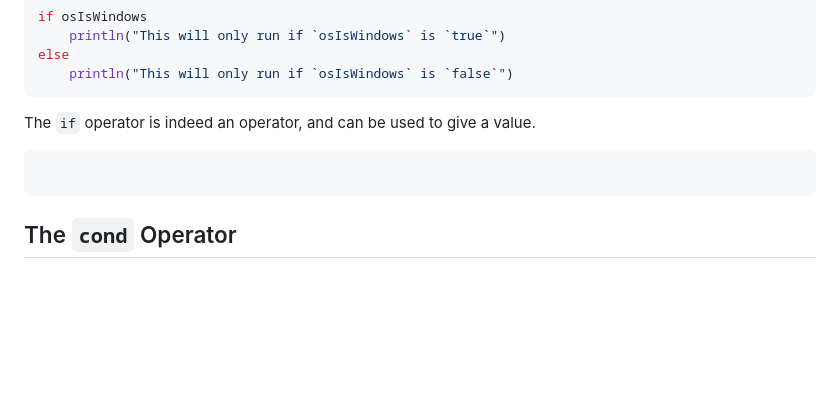
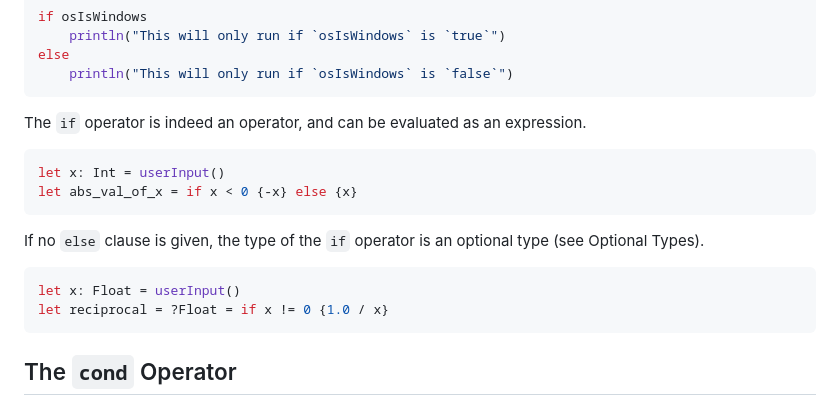
Before and after one commit to Rakhyvel/Orng, a Markdown page: orngdoc.md, the part around the change. GitHub-like rendering; blank space fills up the shorter version.

````diff
--- a/orngdoc.md
+++ b/orngdoc.md
@@ -248,10 +248,17 @@ else
     println("This will only run if `osIsWindows` is `false`")
 ```
 <!-- gives value -->
-The `if` operator is indeed an operator, and can be used to give a value.
-```
+The `if` operator is indeed an operator, and can be evaluated as an expression.
+```rs
+let x: Int = userInput()
+let abs_val_of_x = if x < 0 {-x} else {x}
 ```
 <!-- gives optional when no-else -->
+If no `else` clause is given, the type of the `if` operator is an optional type (see Optional Types).
+```rs
+let x: Float = userInput()
+let reciprocal = ?Float = if x != 0 {1.0 / x}
+```
 <!-- let, let mut, const -->
 ## The `cond` Operator
 <!-- no-else -->
````
